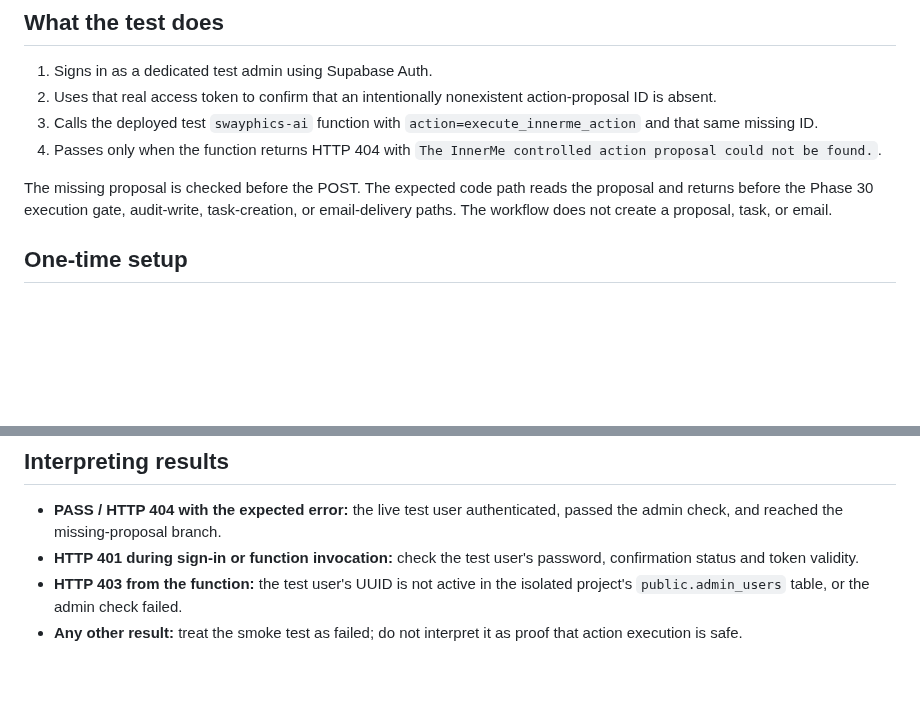
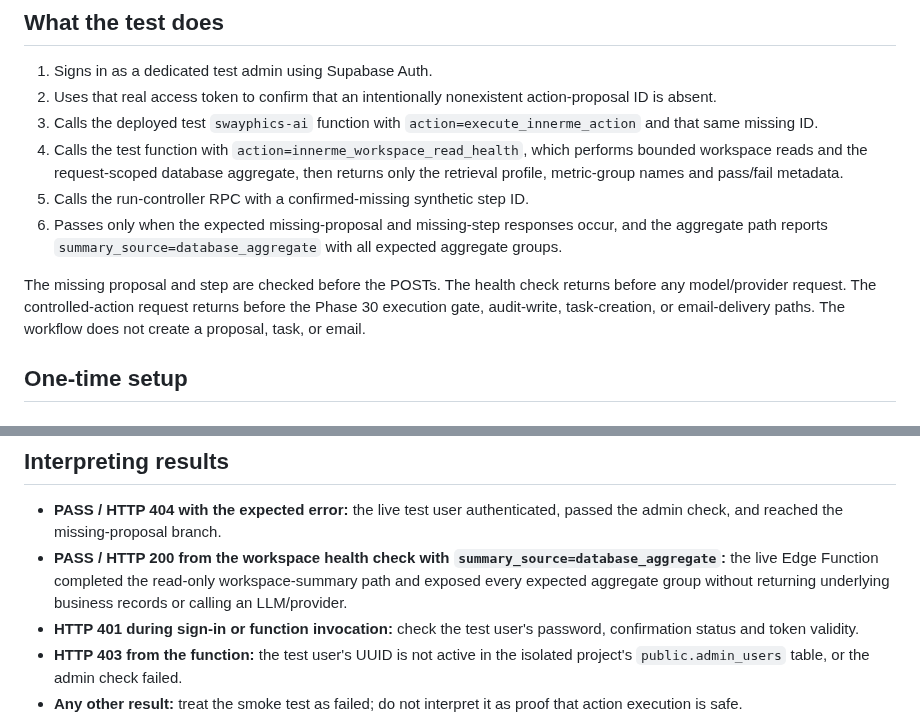
Before and after one commit to NtandoSway7929/SWA, a Markdown page: docs/innerme-authenticated-runtime-smoke-test.md, 2 parts joined by grey strips. Drawn GitHub-style; blank space fills up the shorter version.

Commit message:
Document authenticated aggregate runtime verification

```diff
--- a/docs/innerme-authenticated-runtime-smoke-test.md
+++ b/docs/innerme-authenticated-runtime-smoke-test.md
@@ -7,9 +7,11 @@ This is a manual, non-mutating live smoke test against the **isolated** Supabase
 1. Signs in as a dedicated test admin using Supabase Auth.
 2. Uses that real access token to confirm that an intentionally nonexistent action-proposal ID is absent.
 3. Calls the deployed test `swayphics-ai` function with `action=execute_innerme_action` and that same missing ID.
-4. Passes only when the function returns HTTP 404 with `The InnerMe controlled action proposal could not be found.`.
+4. Calls the test function with `action=innerme_workspace_read_health`, which performs bounded workspace reads and the request-scoped database aggregate, then returns only the retrieval profile, metric-group names and pass/fail metadata.
+5. Calls the run-controller RPC with a confirmed-missing synthetic step ID.
+6. Passes only when the expected missing-proposal and missing-step responses occur, and the aggregate path reports `summary_source=database_aggregate` with all expected aggregate groups.
 
-The missing proposal is checked before the POST. The expected code path reads the proposal and returns before the Phase 30 execution gate, audit-write, task-creation, or email-delivery paths. The workflow does not create a proposal, task, or email.
+The missing proposal and step are checked before the POSTs. The health check returns before any model/provider request. The controlled-action request returns before the Phase 30 execution gate, audit-write, task-creation, or email-delivery paths. The workflow does not create a proposal, task, or email.
 
 ## One-time setup
 
@@ -52,6 +54,7 @@ The workflow never runs on pull requests. It is manual-only, read-only apart fro
 ## Interpreting results
 
 - **PASS / HTTP 404 with the expected error:** the live test user authenticated, passed the admin check, and reached the missing-proposal branch.
+- **PASS / HTTP 200 from the workspace health check with `summary_source=database_aggregate`:** the live Edge Function completed the read-only workspace-summary path and exposed every expected aggregate group without returning underlying business records or calling an LLM/provider.
 - **HTTP 401 during sign-in or function invocation:** check the test user's password, confirmation status and token validity.
 - **HTTP 403 from the function:** the test user's UUID is not active in the isolated project's `public.admin_users` table, or the admin check failed.
 - **Any other result:** treat the smoke test as failed; do not interpret it as proof that action execution is safe.
```
